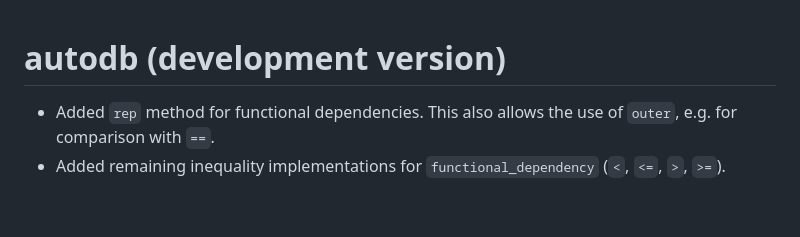
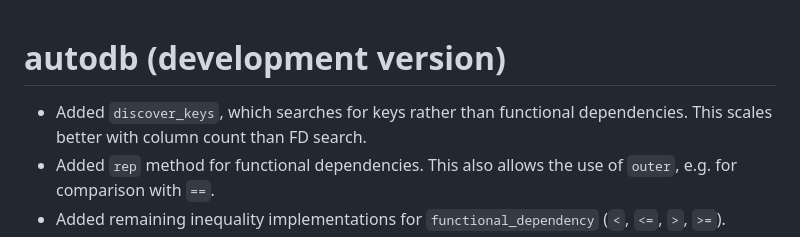
Before and after one commit to CharnelMouse/autodb, a Markdown page: NEWS.md, the part around the change. Rendered like a GitHub page; blank space fills up the shorter version.

Commit message:
Add discover_keys to NEWS

```diff
--- a/NEWS.md
+++ b/NEWS.md
@@ -1,5 +1,6 @@
 # autodb (development version)
 
+* Added `discover_keys`, which searches for keys rather than functional dependencies. This scales better with column count than FD search.
 * Added `rep` method for functional dependencies. This also allows the use of `outer`, e.g. for comparison with `==`.
 * Added remaining inequality implementations for `functional_dependency` (`<`, `<=`, `>`, `>=`).
 * Added `remove_extraneous` to exported functions, for removing redundant dependencies or determinant attributes in a `functional_dependency` object. This is used as a step in `synthesise`, but is useful on its own.
```
